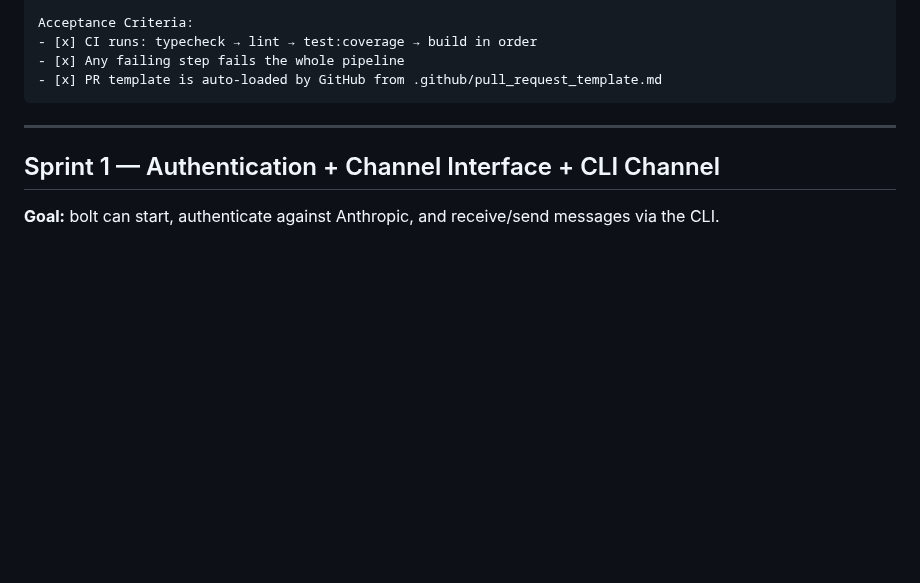
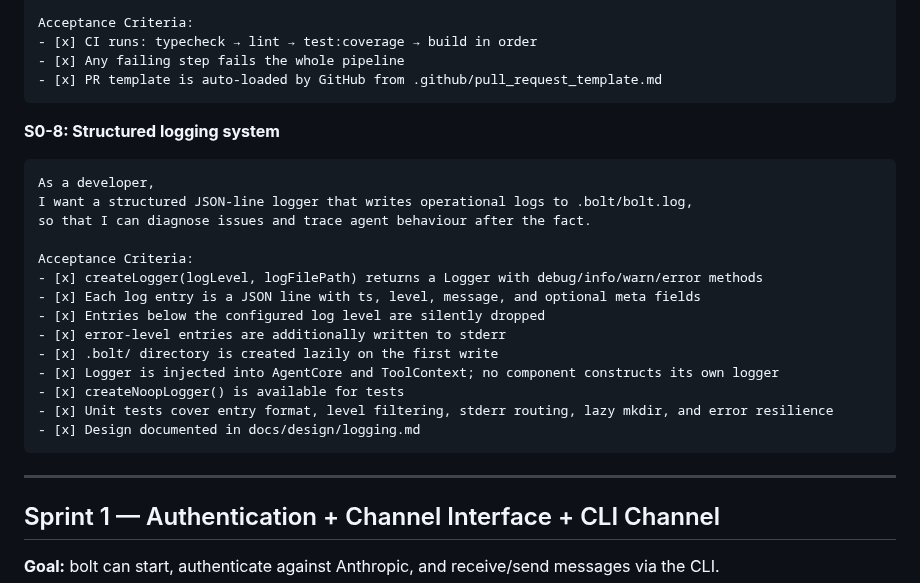
Before and after one commit to codingpotato/bolt, a Markdown page: docs/planning/plan.md, the part around the change. Rendered like a GitHub page; blank space fills up the shorter version.

Commit message:
docs(plan): add S0-8 structured logging as completed story
Co-Authored-By: Claude Sonnet 4.6 <noreply@anthropic.com>

````diff
--- a/docs/planning/plan.md
+++ b/docs/planning/plan.md
@@ -114,6 +114,24 @@ Acceptance Criteria:
 - [x] CI runs: typecheck → lint → test:coverage → build in order
 - [x] Any failing step fails the whole pipeline
 - [x] PR template is auto-loaded by GitHub from .github/pull_request_template.md
+```
+
+**S0-8: Structured logging system**
+```
+As a developer,
+I want a structured JSON-line logger that writes operational logs to .bolt/bolt.log,
+so that I can diagnose issues and trace agent behaviour after the fact.
+
+Acceptance Criteria:
+- [x] createLogger(logLevel, logFilePath) returns a Logger with debug/info/warn/error methods
+- [x] Each log entry is a JSON line with ts, level, message, and optional meta fields
+- [x] Entries below the configured log level are silently dropped
+- [x] error-level entries are additionally written to stderr
+- [x] .bolt/ directory is created lazily on the first write
+- [x] Logger is injected into AgentCore and ToolContext; no component constructs its own logger
+- [x] createNoopLogger() is available for tests
+- [x] Unit tests cover entry format, level filtering, stderr routing, lazy mkdir, and error resilience
+- [x] Design documented in docs/design/logging.md
 ```
 
 ---
````
